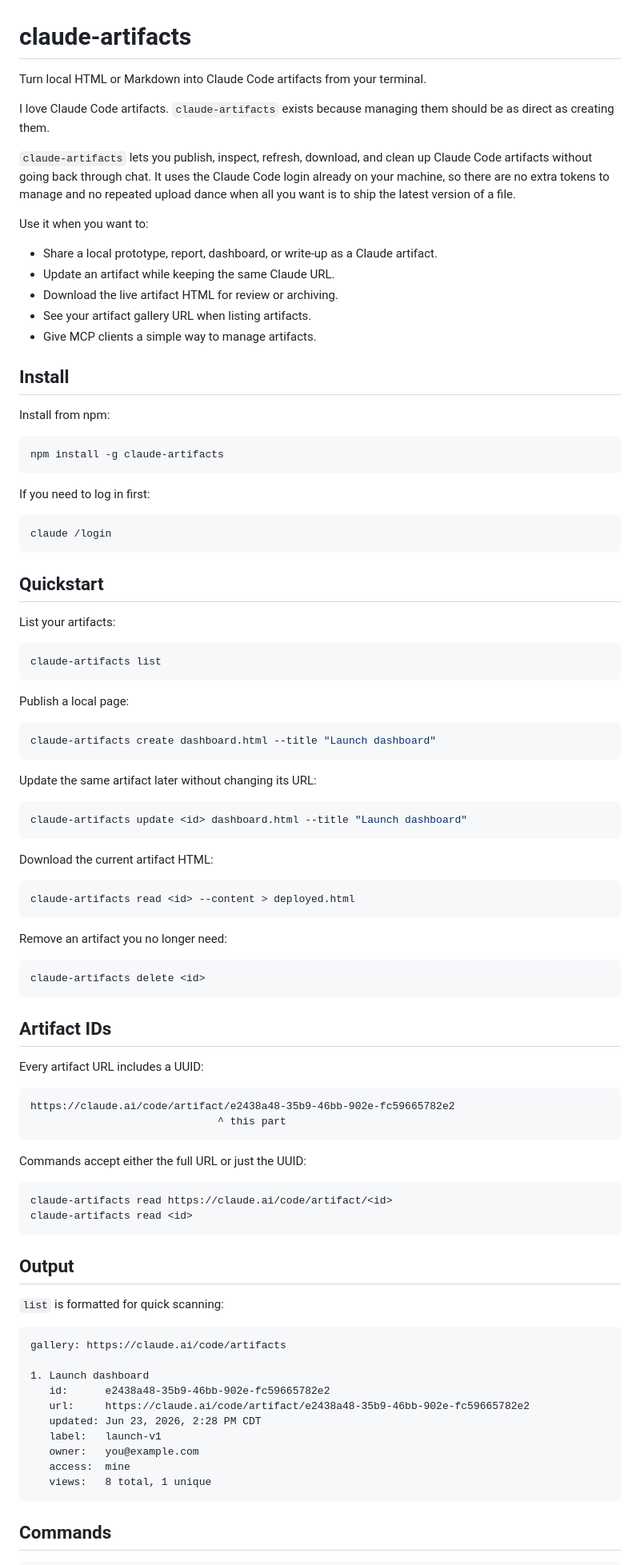
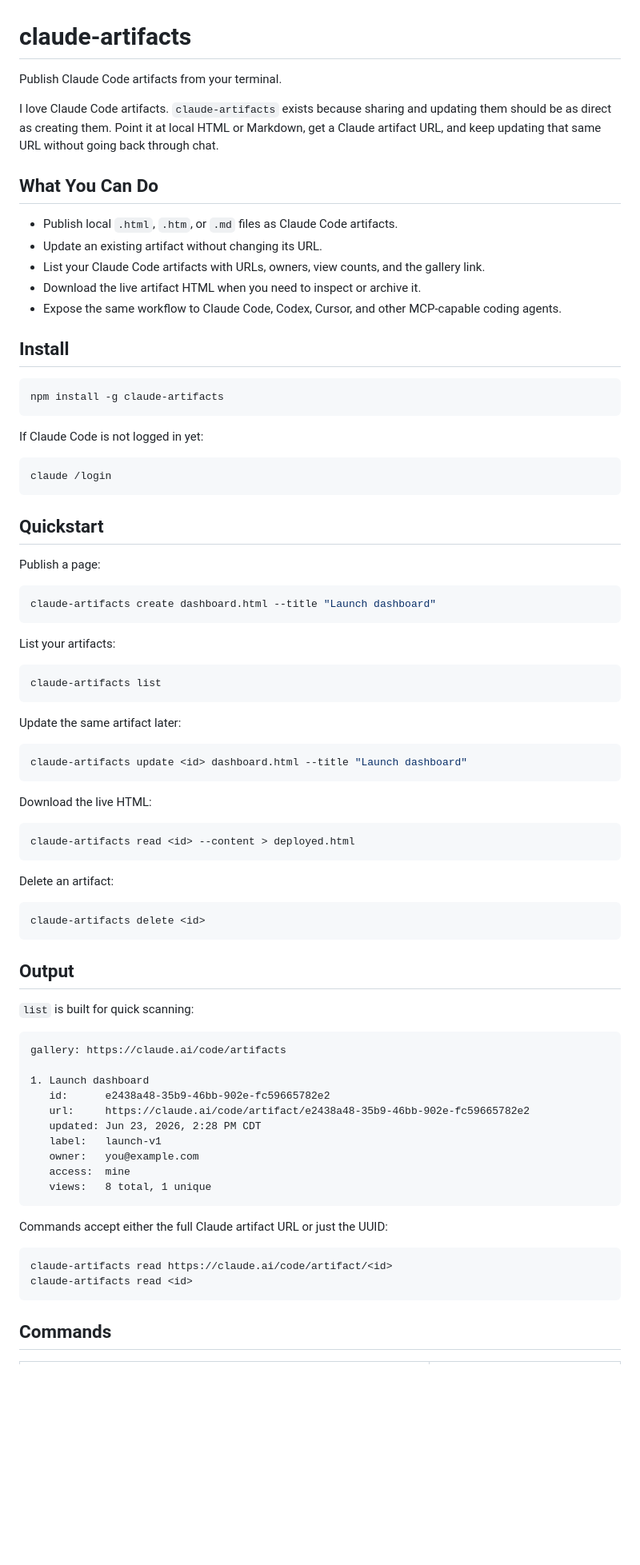
Before and after one commit to kamilio/claude-artifacts, a Markdown page: README.md, the part around one of its changes. Shown at 80% size. Drawn GitHub-style; blank space fills up the shorter version.

Commit message:
Improve README structure

````diff
--- a/README.md
+++ b/README.md
@@ -1,28 +1,24 @@
 # claude-artifacts
 
-Turn local HTML or Markdown into Claude Code artifacts from your terminal.
+Publish Claude Code artifacts from your terminal.
 
-I love Claude Code artifacts. `claude-artifacts` exists because managing them should be as direct as creating them.
+I love Claude Code artifacts. `claude-artifacts` exists because sharing and updating them should be as direct as creating them. Point it at local HTML or Markdown, get a Claude artifact URL, and keep updating that same URL without going back through chat.
 
-`claude-artifacts` lets you publish, inspect, refresh, download, and clean up Claude Code artifacts without going back through chat. It uses the Claude Code login already on your machine, so there are no extra tokens to manage and no repeated upload dance when all you want is to ship the latest version of a file.
+## What You Can Do
 
-Use it when you want to:
-
-- Share a local prototype, report, dashboard, or write-up as a Claude artifact.
-- Update an artifact while keeping the same Claude URL.
-- Download the live artifact HTML for review or archiving.
-- See your artifact gallery URL when listing artifacts.
-- Give MCP clients a simple way to manage artifacts.
+- Publish local `.html`, `.htm`, or `.md` files as Claude Code artifacts.
+- Update an existing artifact without changing its URL.
+- List your Claude Code artifacts with URLs, owners, view counts, and the gallery link.
+- Download the live artifact HTML when you need to inspect or archive it.
+- Expose the same workflow to Claude Code, Codex, Cursor, and other MCP-capable coding agents.
 
 ## Install
-
-Install from npm:
 
 ```sh
 npm install -g claude-artifacts
 ```
 
-If you need to log in first:
+If Claude Code is not logged in yet:
 
 ```sh
 claude /login
@@ -30,55 +26,39 @@ claude /login
 
 ## Quickstart
 
+Publish a page:
+
+```sh
+claude-artifacts create dashboard.html --title "Launch dashboard"
+```
+
 List your artifacts:
 
 ```sh
 claude-artifacts list
 ```
 
-Publish a local page:
-
-```sh
-claude-artifacts create dashboard.html --title "Launch dashboard"
-```
-
-Update the same artifact later without changing its URL:
+Update the same artifact later:
 
 ```sh
 claude-artifacts update <id> dashboard.html --title "Launch dashboard"
 ```
 
-Download the current artifact HTML:
+Download the live HTML:
 
 ```sh
 claude-artifacts read <id> --content > deployed.html
 ```
 
-Remove an artifact you no longer need:
+Delete an artifact:
 
 ```sh
 claude-artifacts delete <id>
 ```
 
-## Artifact IDs
-
-Every artifact URL includes a UUID:
-
-```text
-https://claude.ai/code/artifact/e2438a48-35b9-46bb-902e-fc59665782e2
-                              ^ this part
-```
-
-Commands accept either the full URL or just the UUID:
-
-```sh
-claude-artifacts read https://claude.ai/code/artifact/<id>
-claude-artifacts read <id>
-```
-
 ## Output
 
-`list` is formatted for quick scanning:
+`list` is built for quick scanning:
 
 ```text
 gallery: https://claude.ai/code/artifacts
@@ -93,5 +73,12 @@ gallery: https://claude.ai/code/artifacts
    views:   8 total, 1 unique
 ```
 
+Commands accept either the full Claude artifact URL or just the UUID:
+
+```sh
+claude-artifacts read https://claude.ai/code/artifact/<id>
+claude-artifacts read <id>
+```
+
 ## Commands
 
````
Also changed, not shown: other parts of README.md (+10 -15 lines).
